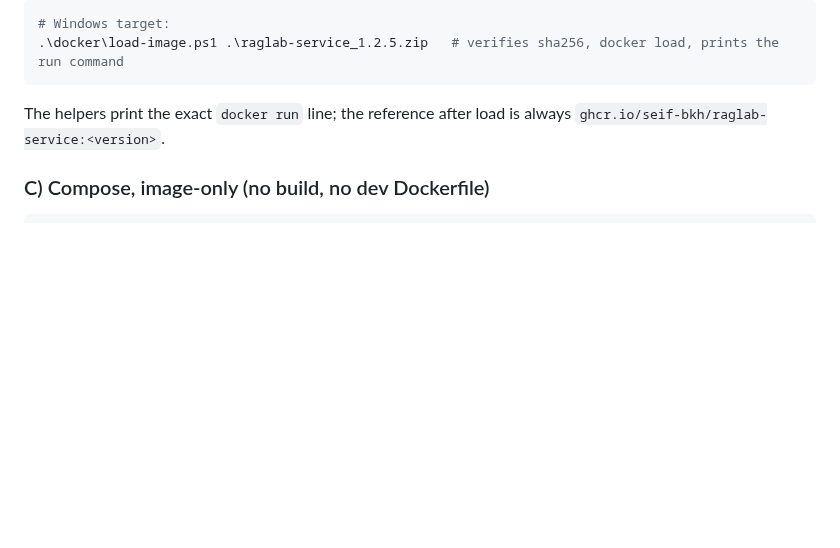
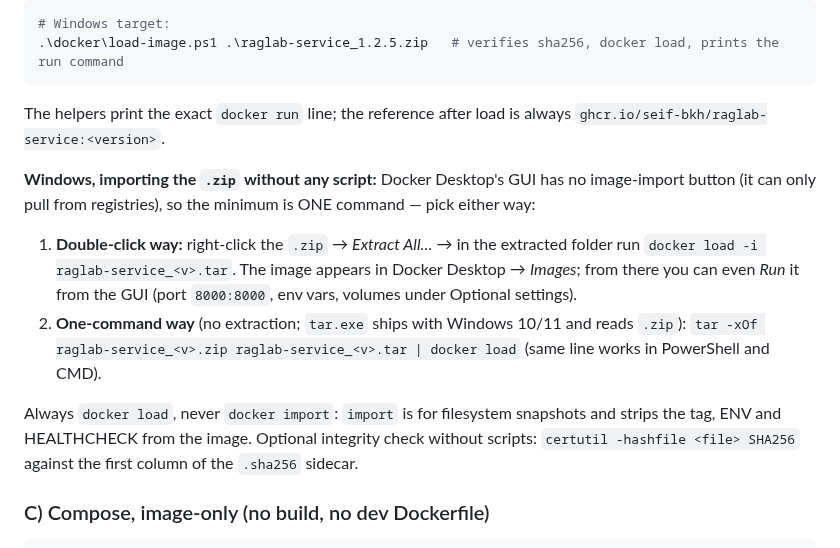
Before and after one commit to seif-bkh/RAGLab, a Markdown page: raglab/PROD_IMAGE.md, the part around the change. GitHub-like rendering; blank space fills up the shorter version.

Commit message:
PROD_IMAGE.md: document the no-script Windows import (.zip): Extract-All + docker load, or one built-in tar|docker load command; warn against docker import; certutil for integrity
Co-authored-by: arena-agent <297053741+arena-agent@users.noreply.github.com>

````diff
--- a/raglab/PROD_IMAGE.md
+++ b/raglab/PROD_IMAGE.md
@@ -98,6 +98,23 @@ docker/load-image.sh raglab-service_1.2.5.tar.gz     # verifies sha256, docker l
 The helpers print the exact `docker run` line; the reference after load is
 always `ghcr.io/seif-bkh/raglab-service:<version>`.
 
+**Windows, importing the `.zip` without any script:** Docker Desktop's GUI has
+no image-import button (it can only pull from registries), so the minimum is
+ONE command — pick either way:
+
+1. **Double-click way:** right-click the `.zip` → *Extract All…* → in the
+   extracted folder run `docker load -i raglab-service_<v>.tar`. The image
+   appears in Docker Desktop → *Images*; from there you can even *Run* it
+   from the GUI (port `8000:8000`, env vars, volumes under Optional settings).
+2. **One-command way** (no extraction; `tar.exe` ships with Windows 10/11 and
+   reads `.zip`): `tar -xOf raglab-service_<v>.zip raglab-service_<v>.tar | docker load`
+   (same line works in PowerShell and CMD).
+
+Always `docker load`, never `docker import`: `import` is for filesystem
+snapshots and strips the tag, ENV and HEALTHCHECK from the image.
+Optional integrity check without scripts: `certutil -hashfile <file> SHA256`
+against the first column of the `.sha256` sidecar.
+
 ### C) Compose, image-only (no build, no dev Dockerfile)
 
 ```bash
````
